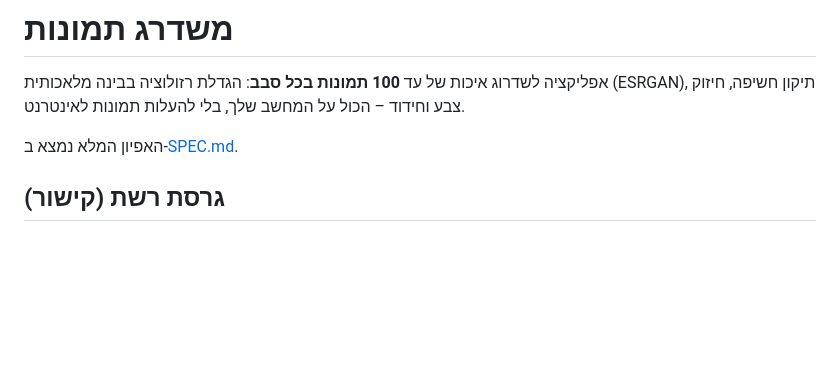
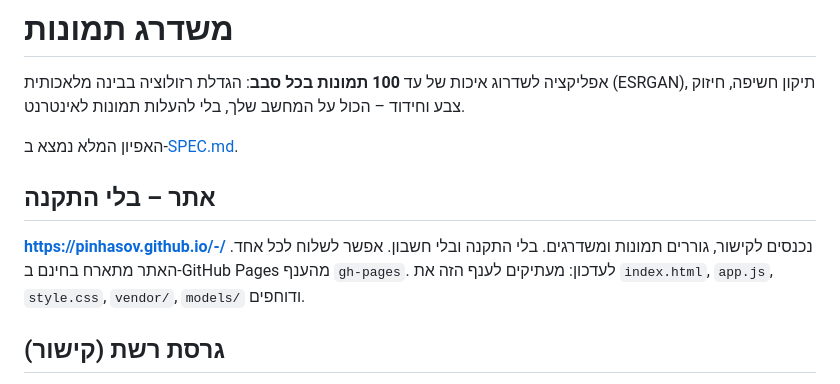
Before and after one commit to pinhasov/-, a Markdown page: photo-enhancer/README.md, the part around the change. Rendered like a GitHub page; blank space fills up the shorter version.

Commit message:
משדרג תמונות: כתובת האתר במדריך
Co-Authored-By: Claude Opus 5.5 <noreply@anthropic.com>
Claude-Session: https://claude.ai/code/session_01Qhd7eX8CpmpmDva8HXvWm7

```diff
--- a/photo-enhancer/README.md
+++ b/photo-enhancer/README.md
@@ -4,6 +4,12 @@
 תיקון חשיפה, חיזוק צבע וחידוד – הכול על המחשב שלך, בלי להעלות תמונות לאינטרנט.
 
 האפיון המלא נמצא ב-[SPEC.md](SPEC.md).
+
+## אתר – בלי התקנה
+**https://pinhasov.github.io/-/**
+נכנסים לקישור, גוררים תמונות ומשדרגים. בלי התקנה ובלי חשבון. אפשר לשלוח לכל אחד.
+האתר מתארח בחינם ב-GitHub Pages מהענף `gh-pages`. לעדכון: מעתיקים לענף הזה את
+`index.html`, `app.js`, `style.css`, `vendor/`, `models/` ודוחפים.
 
 ## גרסת רשת (קישור)
 האפליקציה מפורסמת גם כדף אינטרנט: https://claude.ai/artifact/AYSBgraLWJmuU2h6j7stXp
```
